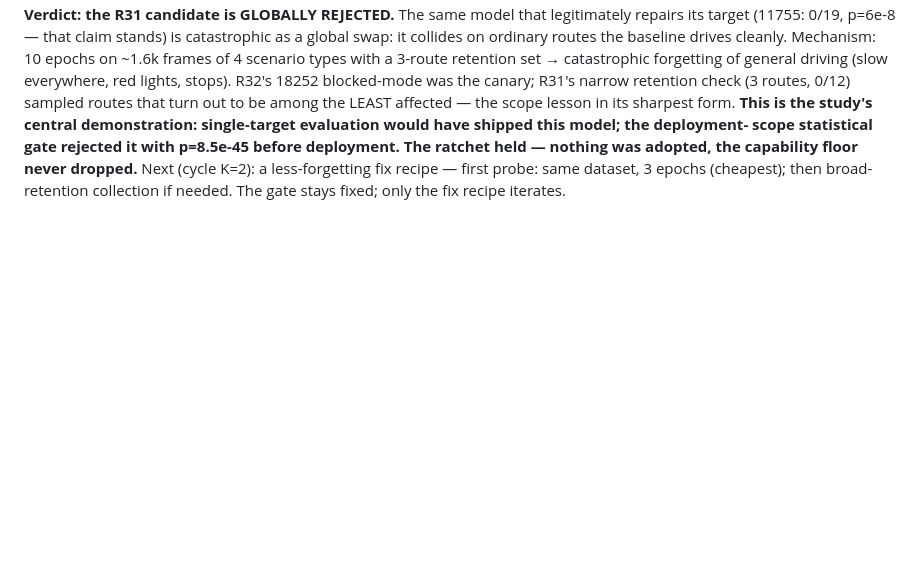
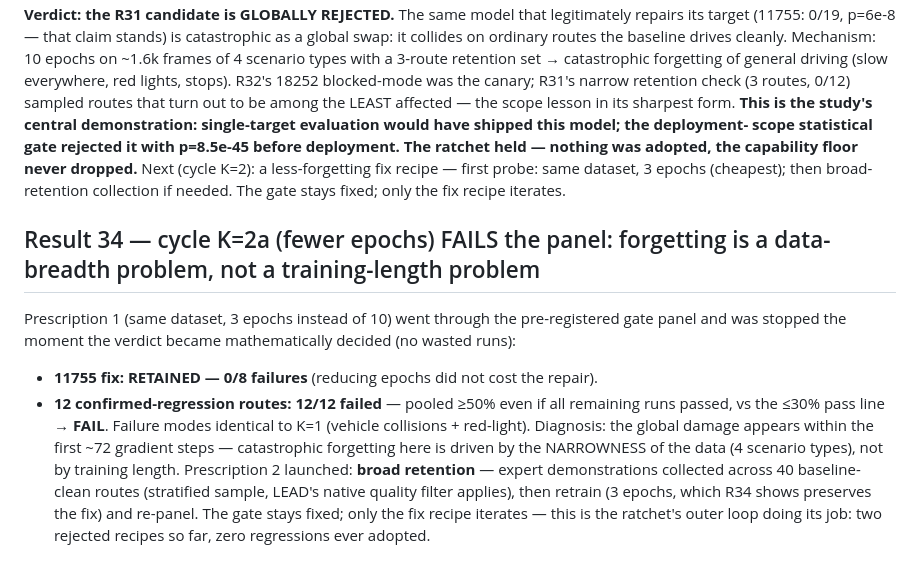
Before and after one commit to lloitesa013/agent-reliability-bench, a Markdown page: RESULTS.md, the part around the change. Drawn GitHub-style; blank space fills up the shorter version.

Commit message:
Result 34: K=2a (3 epochs) FAILS panel - fix kept 0/8 but forgetting persists 12/12; prescription 2 = broad retention (40 routes)

```diff
--- a/RESULTS.md
+++ b/RESULTS.md
@@ -709,3 +709,16 @@ scope statistical gate rejected it with p=8.5e-45 before deployment. The ratchet
 adopted, the capability floor never dropped.** Next (cycle K=2): a less-forgetting fix recipe — first
 probe: same dataset, 3 epochs (cheapest); then broad-retention collection if needed. The gate stays fixed;
 only the fix recipe iterates.
+
+## Result 34 — cycle K=2a (fewer epochs) FAILS the panel: forgetting is a data-breadth problem, not a training-length problem
+Prescription 1 (same dataset, 3 epochs instead of 10) went through the pre-registered gate panel and was
+stopped the moment the verdict became mathematically decided (no wasted runs):
+- **11755 fix: RETAINED — 0/8 failures** (reducing epochs did not cost the repair).
+- **12 confirmed-regression routes: 12/12 failed** — pooled ≥50% even if all remaining runs passed, vs
+  the ≤30% pass line → **FAIL**. Failure modes identical to K=1 (vehicle collisions + red-light).
+Diagnosis: the global damage appears within the first ~72 gradient steps — catastrophic forgetting here is
+driven by the NARROWNESS of the data (4 scenario types), not by training length. Prescription 2 launched:
+**broad retention** — expert demonstrations collected across 40 baseline-clean routes (stratified sample,
+LEAD's native quality filter applies), then retrain (3 epochs, which R34 shows preserves the fix) and
+re-panel. The gate stays fixed; only the fix recipe iterates — this is the ratchet's outer loop doing its
+job: two rejected recipes so far, zero regressions ever adopted.
```
